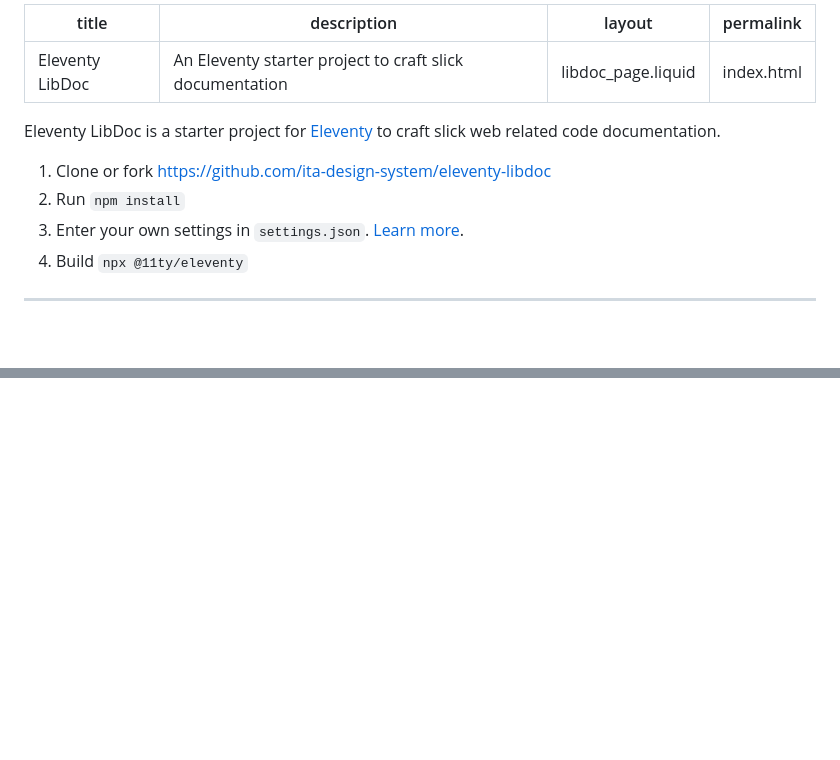
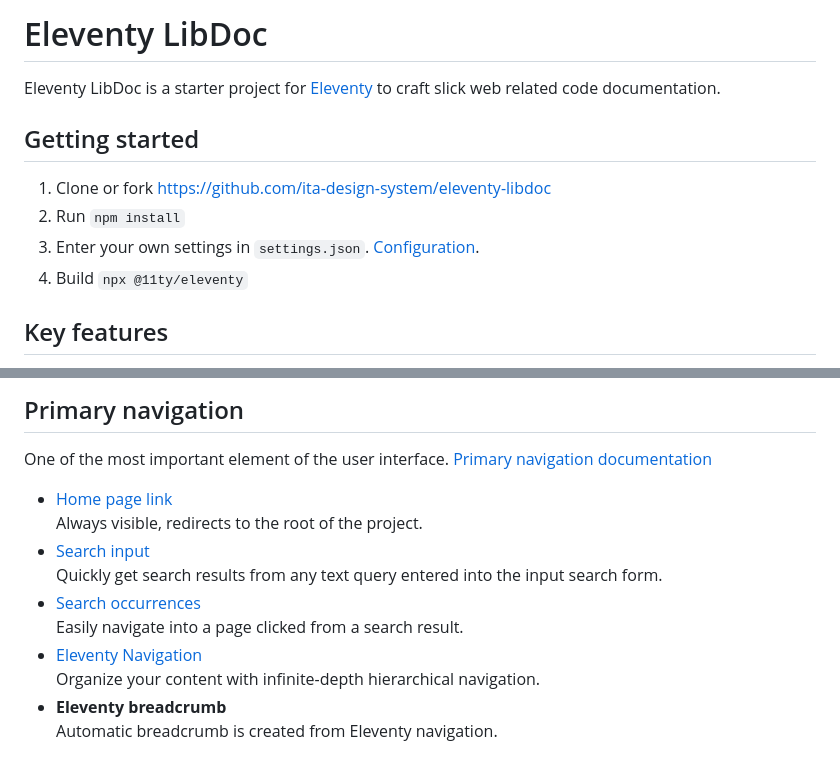
Before and after one commit to techLiberty/galaxy-11ty-libdoc, a Markdown page: README.md, 2 parts joined by grey strips. Rendered like a GitHub page; blank space fills up the shorter version.

```diff
--- a/README.md
+++ b/README.md
@@ -1,15 +1,13 @@
----
-title: Eleventy LibDoc
-description: An Eleventy starter project to craft slick documentation
-layout: libdoc_page.liquid
-permalink: index.html
----
+# Eleventy LibDoc
+
 Eleventy LibDoc is a starter project for [Eleventy][11ty] to craft slick web related code documentation.
+
+## Getting started
 
 1. Clone or fork <https://github.com/ita-design-system/eleventy-libdoc>
 2. Run `npm install`
-3. Enter your own settings in `settings.json`. [Learn more](/content/configuration/index.md).
+3. Enter your own settings in `settings.json`. [Configuration](/content/configuration/index.md).
 4. Build `npx @11ty/eleventy`
 
----
+## Key features
 
@@ -83,0 +86,15 @@ Eleventy LibDoc is a starter project for [Eleventy][11ty] to craft slick web rel
+## Primary navigation
+
+One of the most important element of the user interface. [Primary navigation documentation](https://eleventy-libdoc.netlify.app/primary-navigation/)
+
+*   [Home page link](https://eleventy-libdoc.netlify.app/primary-navigation/homepage-link/)<br>
+    Always visible, redirects to the root of the project.
+*   [Search input](https://eleventy-libdoc.netlify.app/primary-navigation/search-input/)<br>
+    Quickly get search results from any text query entered into the input search form.
+*   [Search occurrences](https://eleventy-libdoc.netlify.app/primary-navigation/search-occurrences/)<br>
+    Easily navigate into a page clicked from a search result.
+*   [Eleventy Navigation](https://eleventy-libdoc.netlify.app/primary-navigation/eleventy-navigation/)<br>
+    Organize your content with infinite-depth hierarchical navigation.
+*   **Eleventy breadcrumb**<br>
+    Automatic breadcrumb is created from Eleventy navigation.
+
```
Also changed, not shown: other parts of README.md (+131 -66 lines).
